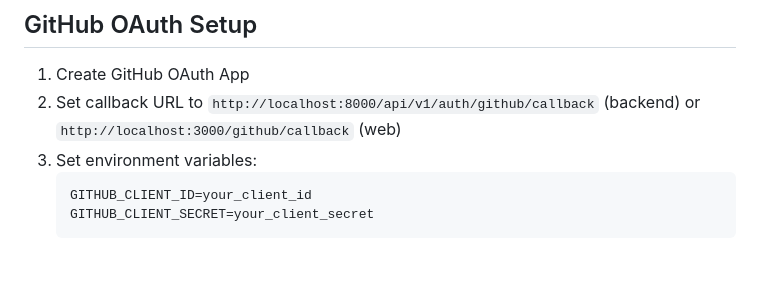
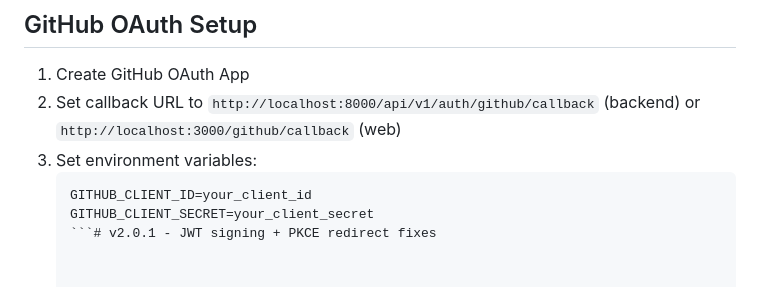
Before and after one commit to echopofi/Stage-3-Insighta-Labs, a Markdown page: README.md, the part around the change. Drawn GitHub-style.

````diff
--- a/README.md
+++ b/README.md
@@ -197,4 +197,4 @@ python3 main.py
    ```
    GITHUB_CLIENT_ID=your_client_id
    GITHUB_CLIENT_SECRET=your_client_secret
-   ```
+   ```# v2.0.1 - JWT signing + PKCE redirect fixes
````
